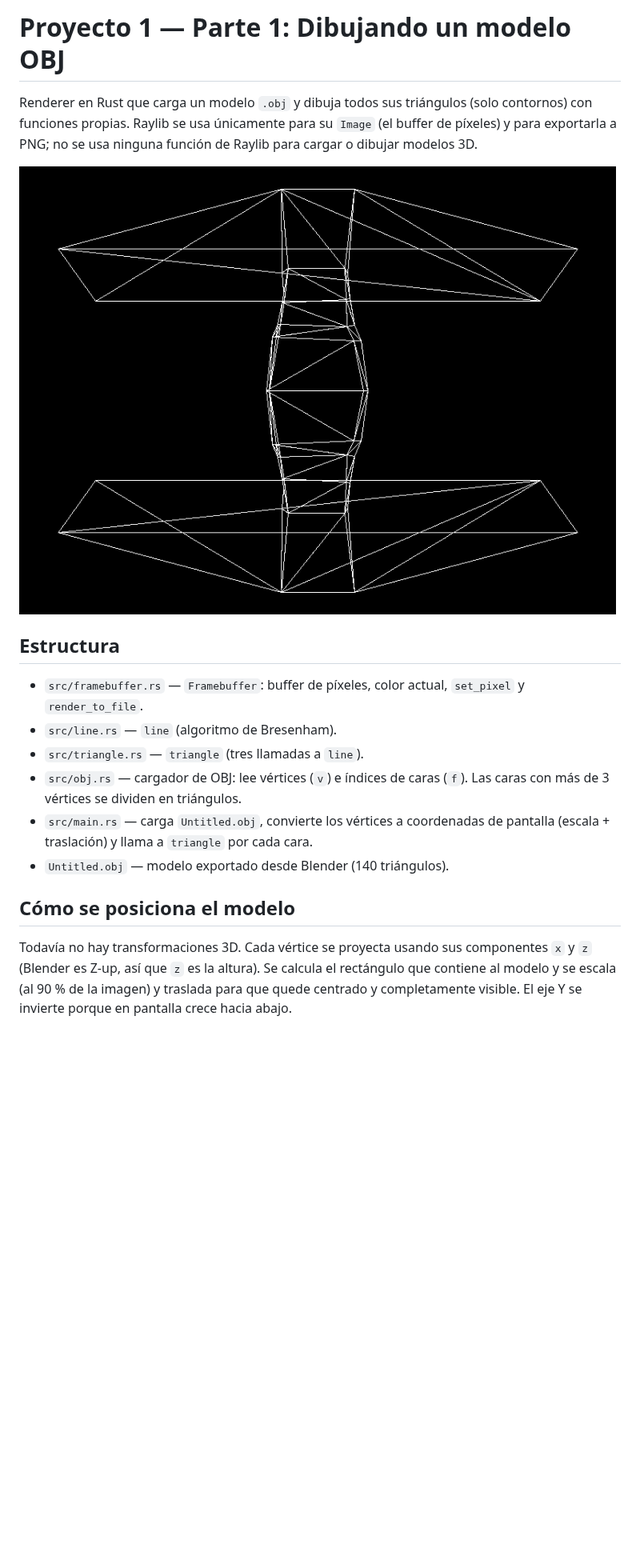
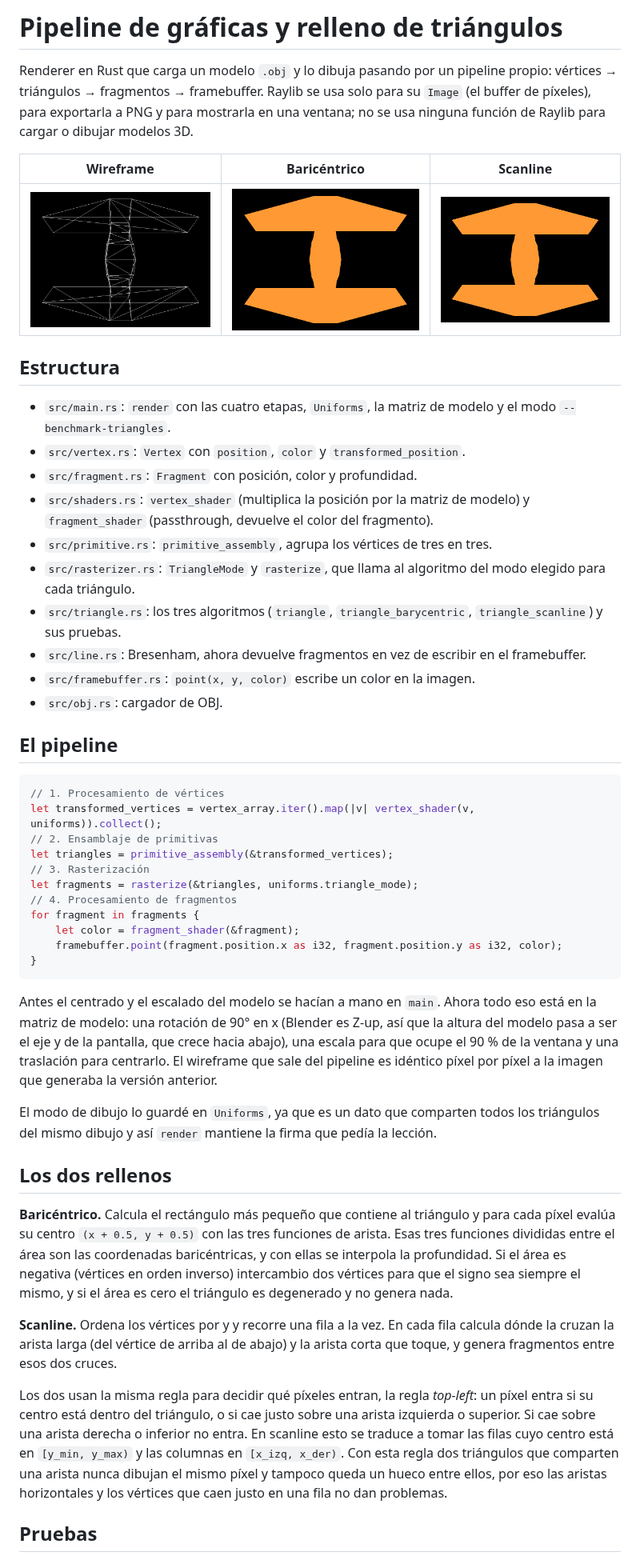
Before and after one commit to eldmark/cargar-modelo, a Markdown page: README.md, the part around one of its changes. Shown at 80% size. GitHub-like rendering; pictures changed too: out_barycentric.png (added), out_scanline.png (added); blank space fills up the shorter version.

````diff
--- a/README.md
+++ b/README.md
@@ -1,27 +1,82 @@
-# Proyecto 1 — Parte 1: Dibujando un modelo OBJ
+# Pipeline de gráficas y relleno de triángulos
 
-Renderer en Rust que carga un modelo `.obj` y dibuja todos sus triángulos
-(solo contornos) con funciones propias. Raylib se usa únicamente para su
-`Image` (el buffer de píxeles) y para exportarla a PNG; no se usa ninguna
-función de Raylib para cargar o dibujar modelos 3D.
+Renderer en Rust que carga un modelo `.obj` y lo dibuja pasando por un pipeline
+propio: vértices → triángulos → fragmentos → framebuffer. Raylib se usa solo
+para su `Image` (el buffer de píxeles), para exportarla a PNG y para mostrarla
+en una ventana; no se usa ninguna función de Raylib para cargar o dibujar
+modelos 3D.
 
-![Modelo renderizado](out.png)
+| Wireframe | Baricéntrico | Scanline |
+|---|---|---|
+| ![Wireframe](out_wireframe.png) | ![Baricéntrico](out_barycentric.png) | ![Scanline](out_scanline.png) |
 
 ## Estructura
 
-- `src/framebuffer.rs` — `Framebuffer`: buffer de píxeles, color actual, `set_pixel` y `render_to_file`.
-- `src/line.rs` — `line` (algoritmo de Bresenham).
-- `src/triangle.rs` — `triangle` (tres llamadas a `line`).
-- `src/obj.rs` — cargador de OBJ: lee vértices (`v`) e índices de caras (`f`).
-  Las caras con más de 3 vértices se dividen en triángulos.
-- `src/main.rs` — carga `Untitled.obj`, convierte los vértices a coordenadas de
-  pantalla (escala + traslación) y llama a `triangle` por cada cara.
-- `Untitled.obj` — modelo exportado desde Blender (140 triángulos).
+- `src/main.rs`: `render` con las cuatro etapas, `Uniforms`, la matriz de modelo
+  y el modo `--benchmark-triangles`.
+- `src/vertex.rs`: `Vertex` con `position`, `color` y `transformed_position`.
+- `src/fragment.rs`: `Fragment` con posición, color y profundidad.
+- `src/shaders.rs`: `vertex_shader` (multiplica la posición por la matriz de
+  modelo) y `fragment_shader` (passthrough, devuelve el color del fragmento).
+- `src/primitive.rs`: `primitive_assembly`, agrupa los vértices de tres en tres.
+- `src/rasterizer.rs`: `TriangleMode` y `rasterize`, que llama al algoritmo del
+  modo elegido para cada triángulo.
+- `src/triangle.rs`: los tres algoritmos (`triangle`, `triangle_barycentric`,
+  `triangle_scanline`) y sus pruebas.
+- `src/line.rs`: Bresenham, ahora devuelve fragmentos en vez de escribir en el
+  framebuffer.
+- `src/framebuffer.rs`: `point(x, y, color)` escribe un color en la imagen.
+- `src/obj.rs`: cargador de OBJ.
 
-## Cómo se posiciona el modelo
+## El pipeline
 
-Todavía no hay transformaciones 3D. Cada vértice se proyecta usando sus
-componentes `x` y `z` (Blender es Z-up, así que `z` es la altura). Se calcula
-el rectángulo que contiene al modelo y se escala (al 90 % de la imagen) y
-traslada para que quede centrado y completamente visible. El eje Y se invierte
-porque en pantalla crece hacia abajo.
+```rust
+// 1. Procesamiento de vértices
+let transformed_vertices = vertex_array.iter().map(|v| vertex_shader(v, uniforms)).collect();
+// 2. Ensamblaje de primitivas
+let triangles = primitive_assembly(&transformed_vertices);
+// 3. Rasterización
+let fragments = rasterize(&triangles, uniforms.triangle_mode);
+// 4. Procesamiento de fragmentos
+for fragment in fragments {
+    let color = fragment_shader(&fragment);
+    framebuffer.point(fragment.position.x as i32, fragment.position.y as i32, color);
+}
+```
+
+Antes el centrado y el escalado del modelo se hacían a mano en `main`. Ahora
+todo eso está en la matriz de modelo: una rotación de 90° en x (Blender es Z-up,
+así que la altura del modelo pasa a ser el eje y de la pantalla, que crece hacia
+abajo), una escala para que ocupe el 90 % de la ventana y una traslación para
+centrarlo. El wireframe que sale del pipeline es idéntico píxel por píxel a la
+imagen que generaba la versión anterior.
+
+El modo de dibujo lo guardé en `Uniforms`, ya que es un dato que comparten todos
+los triángulos del mismo dibujo y así `render` mantiene la firma que pedía la
+lección.
+
+## Los dos rellenos
+
+**Baricéntrico.** Calcula el rectángulo más pequeño que contiene al triángulo y
+para cada píxel evalúa su centro `(x + 0.5, y + 0.5)` con las tres funciones de
+arista. Esas tres funciones divididas entre el área son las coordenadas
+baricéntricas, y con ellas se interpola la profundidad. Si el área es negativa
+(vértices en orden inverso) intercambio dos vértices para que el signo sea
+siempre el mismo, y si el área es cero el triángulo es degenerado y no genera
+nada.
+
+**Scanline.** Ordena los vértices por y y recorre una fila a la vez. En cada
+fila calcula dónde la cruzan la arista larga (del vértice de arriba al de
+abajo) y la arista corta que toque, y genera fragmentos entre esos dos cruces.
+
+Los dos usan la misma regla para decidir qué píxeles entran, la regla
+*top-left*: un píxel entra si su centro está dentro del triángulo, o si cae
+justo sobre una arista izquierda o superior. Si cae sobre una arista derecha o
+inferior no entra. En scanline esto se traduce a tomar las filas cuyo centro
+está en `[y_min, y_max)` y las columnas en `[x_izq, x_der)`. Con esta regla dos
+triángulos que comparten una arista nunca dibujan el mismo píxel y tampoco
+queda un hueco entre ellos, por eso las aristas horizontales y los vértices
+que caen justo en una fila no dan problemas.
+
+## Pruebas
+
````
Also changed, not shown: other parts of README.md (+61 -2 lines), out_wireframe.png (renamed from out.png), 9 other files.
